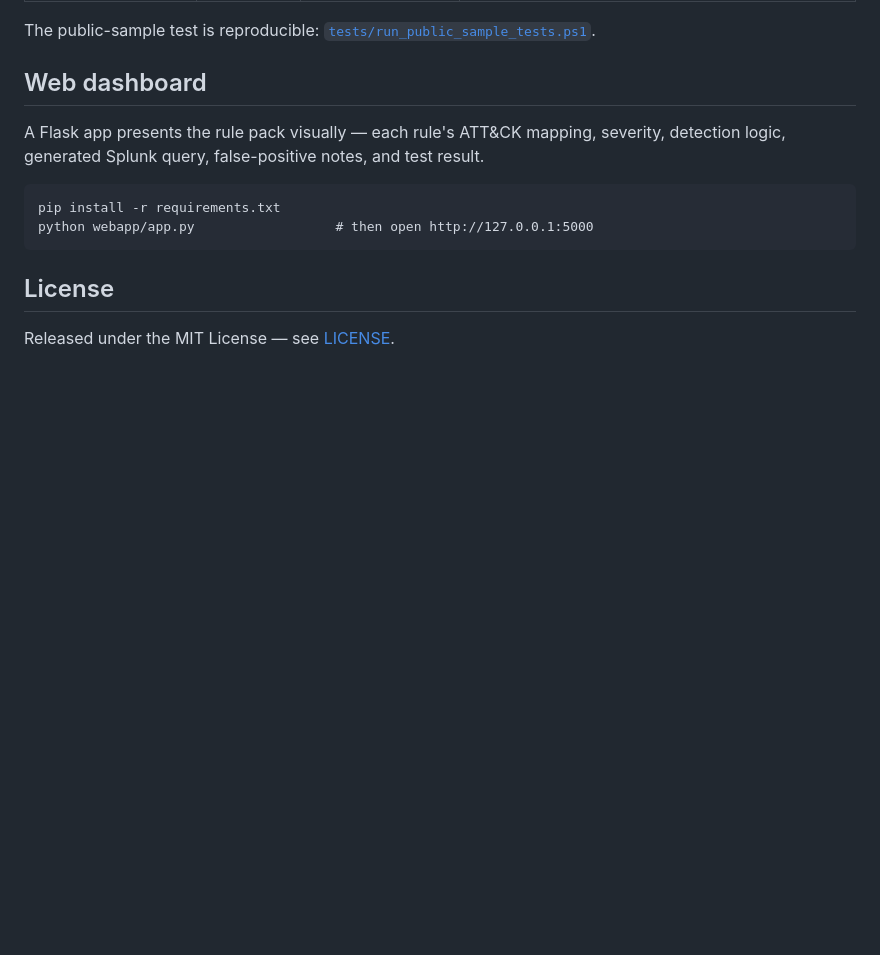
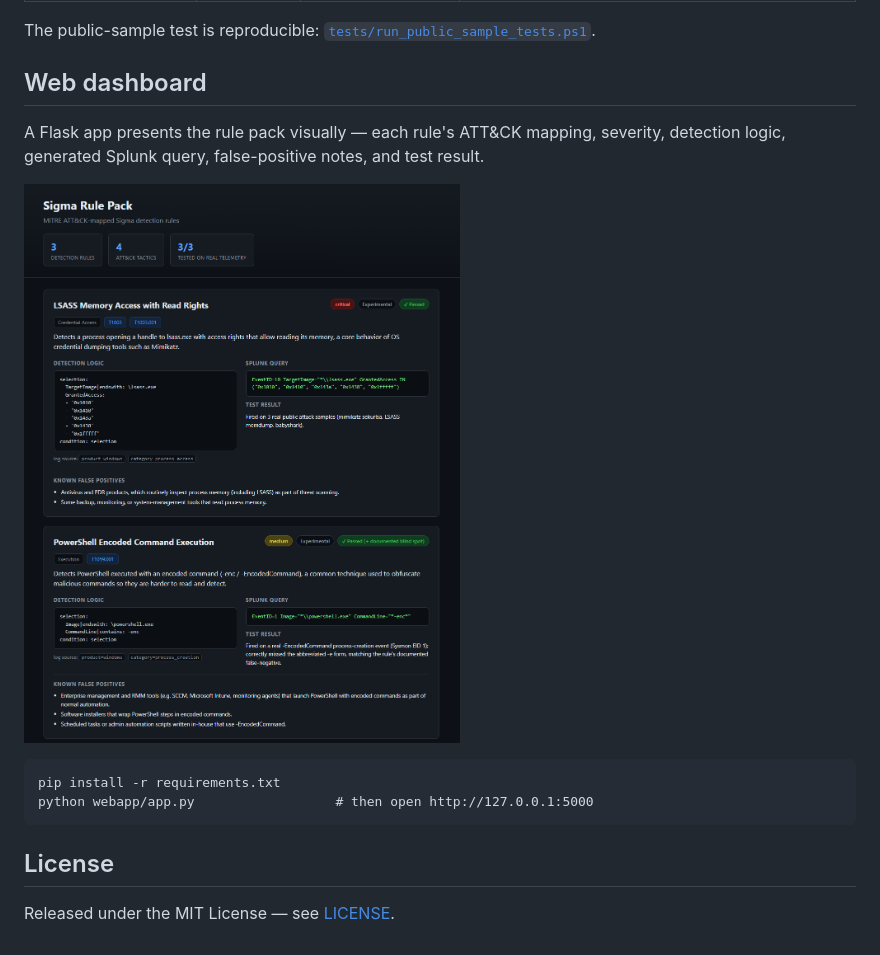
Before and after one commit to yusufkuzey95/Sigma-Rule-Pack, a Markdown page: README.md, the part around the change. Rendered like a GitHub page; pictures changed too: docs/screenshots/SigmaSS01.png (added); blank space fills up the shorter version.

Commit message:
Add dashboard and CI screenshots; embed dashboard image in README

````diff
--- a/README.md
+++ b/README.md
@@ -86,6 +86,8 @@ The public-sample test is reproducible: [`tests/run_public_sample_tests.ps1`](te
 
 A Flask app presents the rule pack visually — each rule's ATT&CK mapping, severity, detection logic, generated Splunk query, false-positive notes, and test result.
 
+![Sigma Rule Pack dashboard](docs/screenshots/SigmaSS01.png)
+
 ```
 pip install -r requirements.txt
 python webapp/app.py                  # then open http://127.0.0.1:5000
````
Also changed, not shown: docs/screenshots/SigmaSS02.png (added), docs/screenshots/SigmaSS03.png (added).
